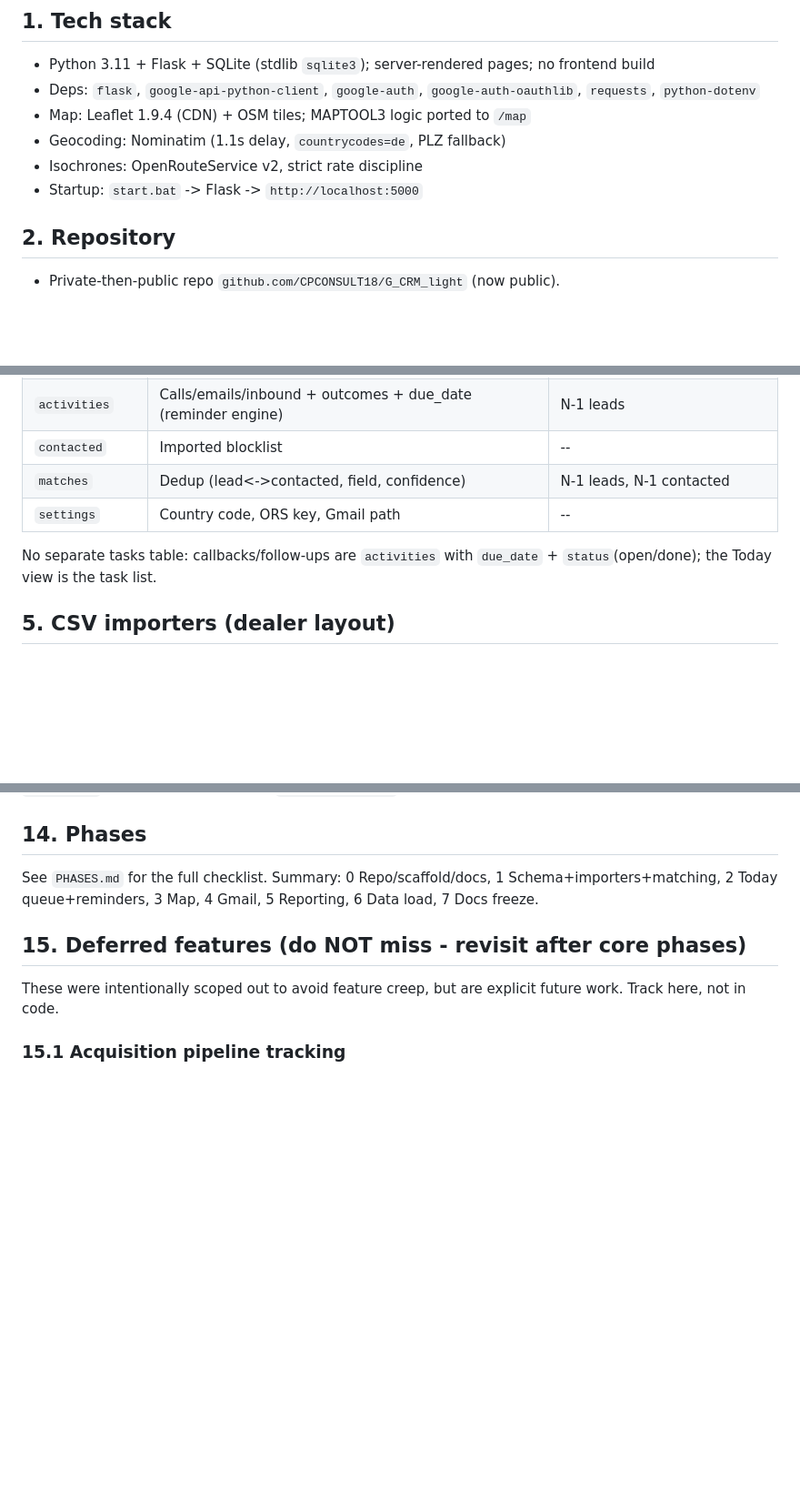
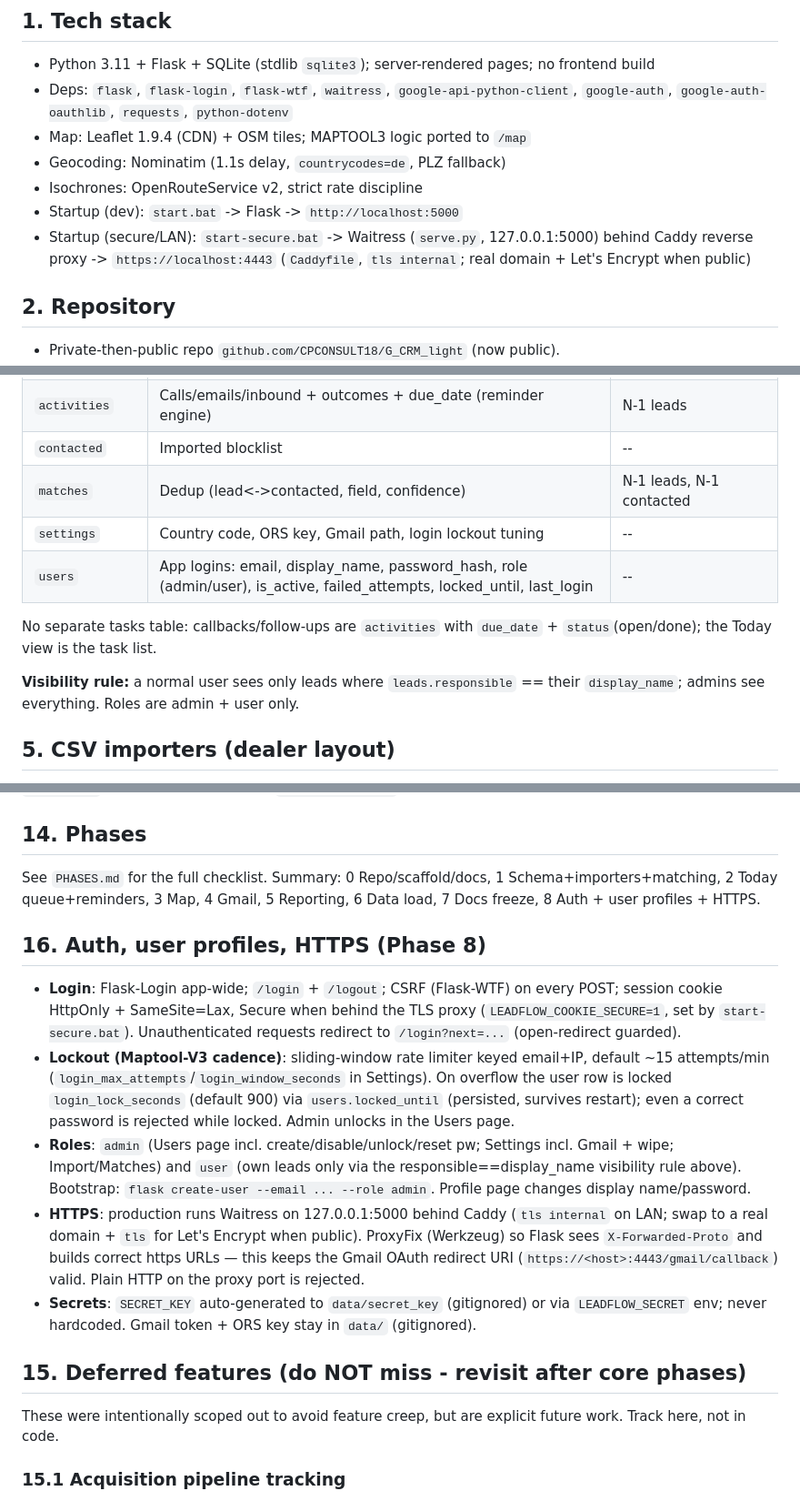
Before and after one commit to CPCONSULT18/G_CRM_light, a Markdown page: implementation_blueprint.md, 3 parts joined by grey strips. Shown at 91% size. Drawn GitHub-style; blank space fills up the shorter version.

Commit message:
Docs: blueprint Phase 8 section + deps/schema/startup, push status

```diff
--- a/implementation_blueprint.md
+++ b/implementation_blueprint.md
@@ -7,11 +7,12 @@ Self-hosted, single-user light CRM for cold outreach: CSV import (blocklist + so
 
 ## 1. Tech stack
 - Python 3.11 + Flask + SQLite (stdlib `sqlite3`); server-rendered pages; no frontend build
-- Deps: `flask`, `google-api-python-client`, `google-auth`, `google-auth-oauthlib`, `requests`, `python-dotenv`
+- Deps: `flask`, `flask-login`, `flask-wtf`, `waitress`, `google-api-python-client`, `google-auth`, `google-auth-oauthlib`, `requests`, `python-dotenv`
 - Map: Leaflet 1.9.4 (CDN) + OSM tiles; MAPTOOL3 logic ported to `/map`
 - Geocoding: Nominatim (1.1s delay, `countrycodes=de`, PLZ fallback)
 - Isochrones: OpenRouteService v2, strict rate discipline
-- Startup: `start.bat` -> Flask -> `http://localhost:5000`
+- Startup (dev): `start.bat` -> Flask -> `http://localhost:5000`
+- Startup (secure/LAN): `start-secure.bat` -> Waitress (`serve.py`, 127.0.0.1:5000) behind Caddy reverse proxy -> `https://localhost:4443` (`Caddyfile`, `tls internal`; real domain + Let's Encrypt when public)
 
 ## 2. Repository
 - Private-then-public repo `github.com/CPCONSULT18/G_CRM_light` (now public).
@@ -35,9 +36,12 @@ Self-hosted, single-user light CRM for cold outreach: CSV import (blocklist + so
 | `activities` | Calls/emails/inbound + outcomes + due_date (reminder engine) | N-1 leads |
 | `contacted` | Imported blocklist | -- |
 | `matches` | Dedup (lead<->contacted, field, confidence) | N-1 leads, N-1 contacted |
-| `settings` | Country code, ORS key, Gmail path | -- |
+| `settings` | Country code, ORS key, Gmail path, login lockout tuning | -- |
+| `users` | App logins: email, display_name, password_hash, role (admin/user), is_active, failed_attempts, locked_until, last_login | -- |
 
 No separate tasks table: callbacks/follow-ups are `activities` with `due_date` + `status`(open/done); the Today view is the task list.
+
+**Visibility rule:** a normal user sees only leads where `leads.responsible` == their `display_name`; admins see everything. Roles are admin + user only.
 
 ## 5. CSV importers (dealer layout)
 One row per lead. Headers (with intentional empty columns):
@@ -87,7 +91,14 @@ Import ~800 + ~250 CSVs, run dedup, verify counts, snapshot before/after.
 `backup.bat` -> timestamped copy of `data/leadflow.db`.
 
 ## 14. Phases
-See `PHASES.md` for the full checklist. Summary: 0 Repo/scaffold/docs, 1 Schema+importers+matching, 2 Today queue+reminders, 3 Map, 4 Gmail, 5 Reporting, 6 Data load, 7 Docs freeze.
+See `PHASES.md` for the full checklist. Summary: 0 Repo/scaffold/docs, 1 Schema+importers+matching, 2 Today queue+reminders, 3 Map, 4 Gmail, 5 Reporting, 6 Data load, 7 Docs freeze, 8 Auth + user profiles + HTTPS.
+
+## 16. Auth, user profiles, HTTPS (Phase 8)
+- **Login**: Flask-Login app-wide; `/login` + `/logout`; CSRF (Flask-WTF) on every POST; session cookie HttpOnly + SameSite=Lax, Secure when behind the TLS proxy (`LEADFLOW_COOKIE_SECURE=1`, set by `start-secure.bat`). Unauthenticated requests redirect to `/login?next=...` (open-redirect guarded).
+- **Lockout (Maptool-V3 cadence)**: sliding-window rate limiter keyed email+IP, default ~15 attempts/min (`login_max_attempts`/`login_window_seconds` in Settings). On overflow the user row is locked `login_lock_seconds` (default 900) via `users.locked_until` (persisted, survives restart); even a correct password is rejected while locked. Admin unlocks in the Users page.
+- **Roles**: `admin` (Users page incl. create/disable/unlock/reset pw; Settings incl. Gmail + wipe; Import/Matches) and `user` (own leads only via the responsible==display_name visibility rule above). Bootstrap: `flask create-user --email ... --role admin`. Profile page changes display name/password.
+- **HTTPS**: production runs Waitress on 127.0.0.1:5000 behind Caddy (`tls internal` on LAN; swap to a real domain + `tls` for Let's Encrypt when public). ProxyFix (Werkzeug) so Flask sees `X-Forwarded-Proto` and builds correct https URLs — this keeps the Gmail OAuth redirect URI (`https://<host>:4443/gmail/callback`) valid. Plain HTTP on the proxy port is rejected.
+- **Secrets**: `SECRET_KEY` auto-generated to `data/secret_key` (gitignored) or via `LEADFLOW_SECRET` env; never hardcoded. Gmail token + ORS key stay in `data/` (gitignored).
 
 ## 15. Deferred features (do NOT miss - revisit after core phases)
 These were intentionally scoped out to avoid feature creep, but are explicit future work. Track here, not in code.
```
Also changed, not shown: CHANGELOG.md (+1 -0 lines), PROGRESS.md (+1 -1 lines).
